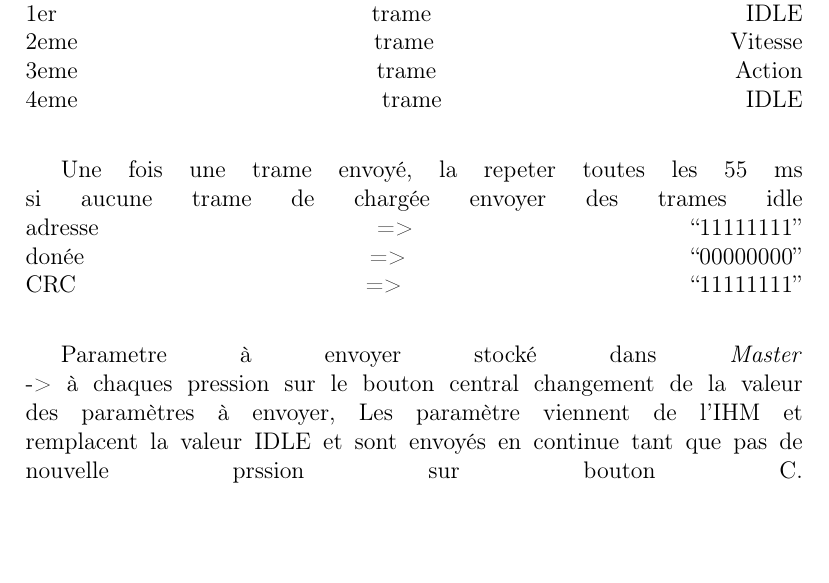
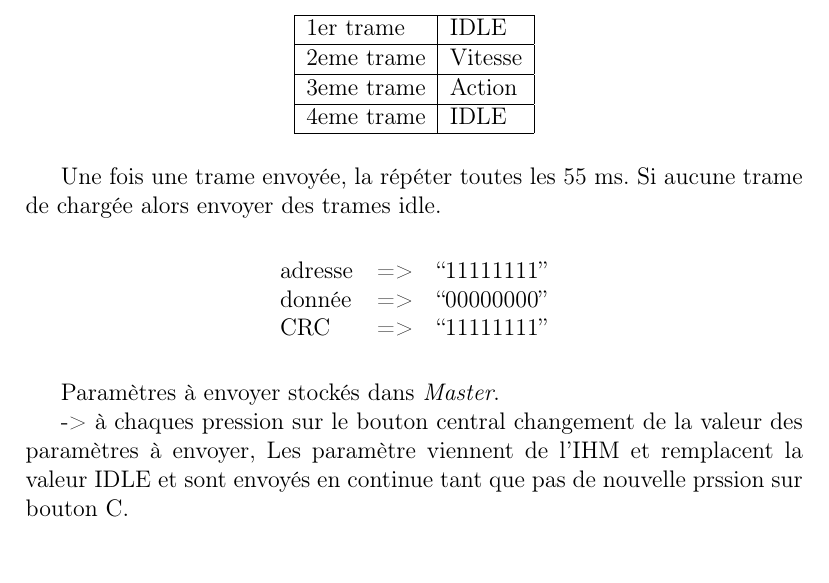
Before and after one commit to maximouth/CBI, a LaTeX document (Rapports/interface.tex): part of page 4 of 12, cut so that both start at the same text. Compiled offline with pdfLaTeX.

Commit message:
relookage

```diff
--- a/Rapports/interface.tex
+++ b/Rapports/interface.tex
@@ -238,27 +238,44 @@ bla bla bla...
 \label{sec:int_train}
 
 \bigskip
-Trames envoyéees 4 par 4 séparées chacunes par 400 us avec valeur 0\linebreak
-1er  trame IDLE\linebreak
-2eme trame Vitesse\linebreak
-3eme trame Action\linebreak
-4eme trame IDLE\linebreak
+Trames envoyéees 4 par 4 séparées chacunes par 400 us avec valeur 0.
+\begin{center}
+\begin{tabular}{|l|l|l|}
+  \hline
+  1er trame & IDLE \\
+  \hline
+  2eme trame & Vitesse \\
+  \hline
+  3eme trame & Action \\
+  \hline
+  4eme trame & IDLE \\
+  \hline
+\end{tabular}
+\end{center}
+
 \medskip
+Une fois une trame envoyée, la répéter toutes les 55 ms. Si aucune
+trame de chargée alors envoyer des trames idle.
 
-Une fois une trame envoyé, la repeter toutes les 55 ms\linebreak
-si aucune trame de chargée envoyer des trames idle\linebreak
-adresse => ``11111111''\linebreak
-donée   => ``00000000''\linebreak
-CRC     => ``11111111''\linebreak
 \medskip
+\begin{center}
+\begin{tabular}{lll}
+adresse & => & ``11111111'' \\
+donnée  & => & ``00000000'' \\
+CRC     & => & ``11111111'' \\
+\end{tabular}
+\end{center}
 
-Parametre à envoyer stocké dans \emph{Master}\hfill\linebreak
--> à chaques pression sur le bouton central changement de la valeur\linebreak
-des paramètres à envoyer, Les paramètre viennent de l'IHM et\linebreak
-remplacent la valeur IDLE et sont envoyés en continue tant que pas de\linebreak
-nouvelle prssion sur bouton C.\linebreak
+\medskip
+Paramètres à envoyer stockés dans \emph{Master}.
+
+
+-> à chaques pression sur le bouton central changement de la valeur
+des paramètres à envoyer, Les paramètre viennent de l'IHM et
+remplacent la valeur IDLE et sont envoyés en continue tant que pas de
+nouvelle prssion sur bouton C.
+
 \bigskip
-
 \subsection{\underline{Interface Aiguillage}}
 \label{sec:int_aig}
 
```
Also changed, not shown: Rapports/interface.tex (1 more changed lines).
